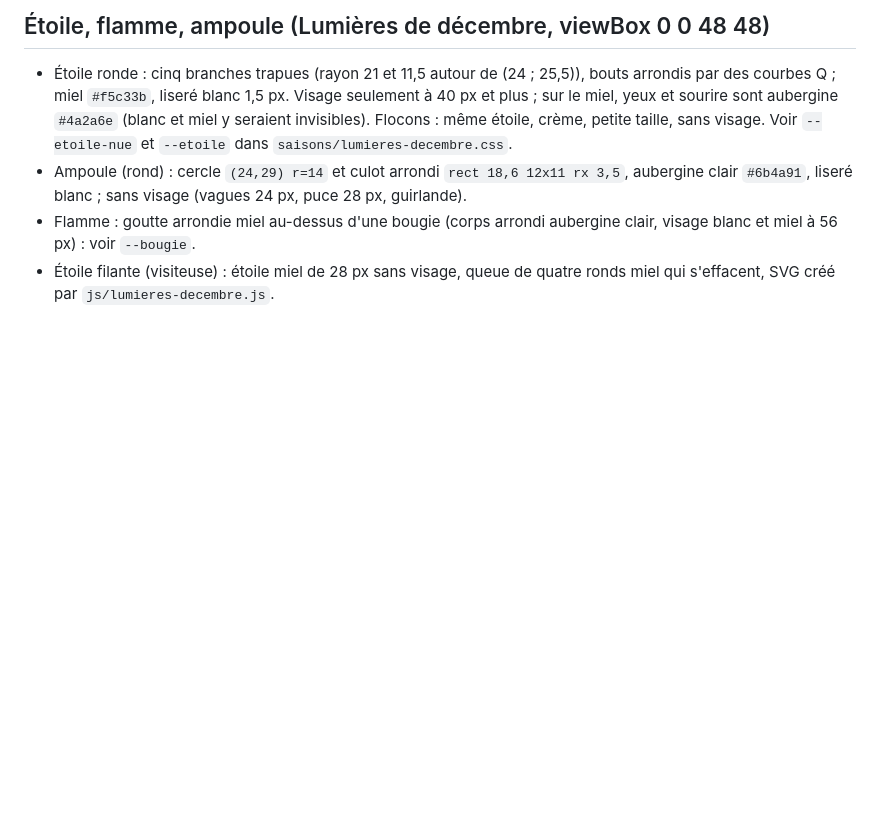
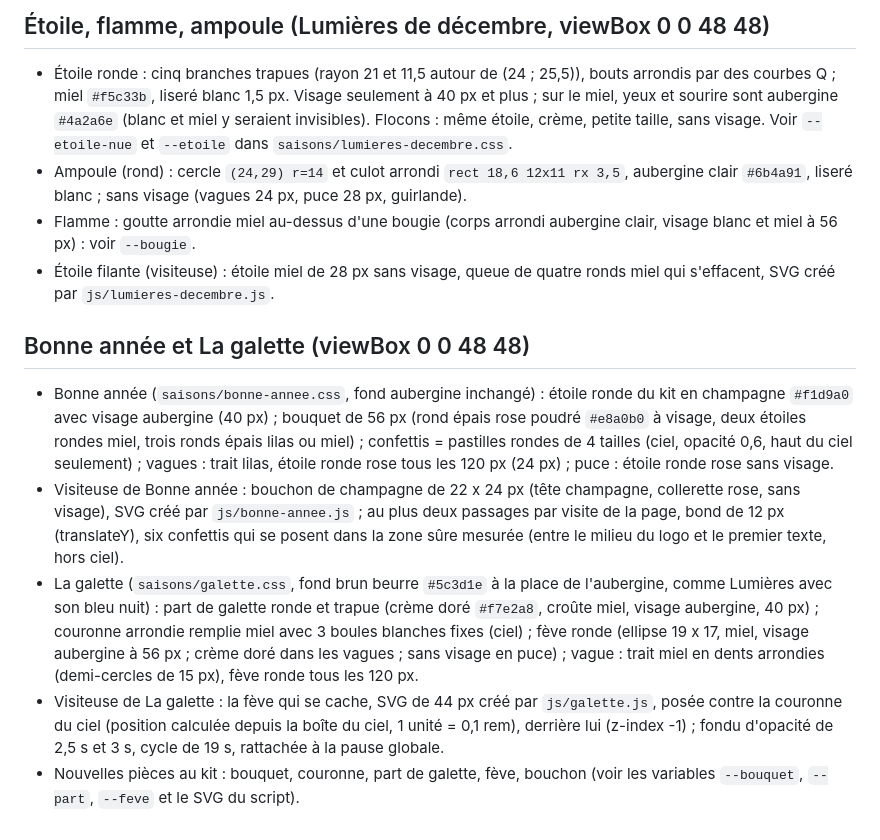
Before and after one commit to Dju-Lye/site-dju-lye, a Markdown page: saisons/GUIDE-DE-STYLE.md, the part around the change. GitHub-like rendering; blank space fills up the shorter version.

```diff
--- a/saisons/GUIDE-DE-STYLE.md
+++ b/saisons/GUIDE-DE-STYLE.md
@@ -37,3 +37,10 @@ Une data URI ne partage rien avec le HTML ni avec un autre fichier. Le kit est d
 - Ampoule (rond) : cercle `(24,29) r=14` et culot arrondi `rect 18,6 12x11 rx 3,5`, aubergine clair `#6b4a91`, liseré blanc ; sans visage (vagues 24 px, puce 28 px, guirlande).
 - Flamme : goutte arrondie miel au-dessus d'une bougie (corps arrondi aubergine clair, visage blanc et miel à 56 px) : voir `--bougie`.
 - Étoile filante (visiteuse) : étoile miel de 28 px sans visage, queue de quatre ronds miel qui s'effacent, SVG créé par `js/lumieres-decembre.js`.
+
+## Bonne année et La galette (viewBox 0 0 48 48)
+- Bonne année (`saisons/bonne-annee.css`, fond aubergine inchangé) : étoile ronde du kit en champagne `#f1d9a0` avec visage aubergine (40 px) ; bouquet de 56 px (rond épais rose poudré `#e8a0b0` à visage, deux étoiles rondes miel, trois ronds épais lilas ou miel) ; confettis = pastilles rondes de 4 tailles (ciel, opacité 0,6, haut du ciel seulement) ; vagues : trait lilas, étoile ronde rose tous les 120 px (24 px) ; puce : étoile ronde rose sans visage.
+- Visiteuse de Bonne année : bouchon de champagne de 22 x 24 px (tête champagne, collerette rose, sans visage), SVG créé par `js/bonne-annee.js` ; au plus deux passages par visite de la page, bond de 12 px (translateY), six confettis qui se posent dans la zone sûre mesurée (entre le milieu du logo et le premier texte, hors ciel).
+- La galette (`saisons/galette.css`, fond brun beurre `#5c3d1e` à la place de l'aubergine, comme Lumières avec son bleu nuit) : part de galette ronde et trapue (crème doré `#f7e2a8`, croûte miel, visage aubergine, 40 px) ; couronne arrondie remplie miel avec 3 boules blanches fixes (ciel) ; fève ronde (ellipse 19 x 17, miel, visage aubergine à 56 px ; crème doré dans les vagues ; sans visage en puce) ; vague : trait miel en dents arrondies (demi-cercles de 15 px), fève ronde tous les 120 px.
+- Visiteuse de La galette : la fève qui se cache, SVG de 44 px créé par `js/galette.js`, posée contre la couronne du ciel (position calculée depuis la boîte du ciel, 1 unité = 0,1 rem), derrière lui (z-index -1) ; fondu d'opacité de 2,5 s et 3 s, cycle de 19 s, rattachée à la pause globale.
+- Nouvelles pièces au kit : bouquet, couronne, part de galette, fève, bouchon (voir les variables `--bouquet`, `--part`, `--feve` et le SVG du script).
```
Also changed, not shown: README.md (+3 -3 lines).
